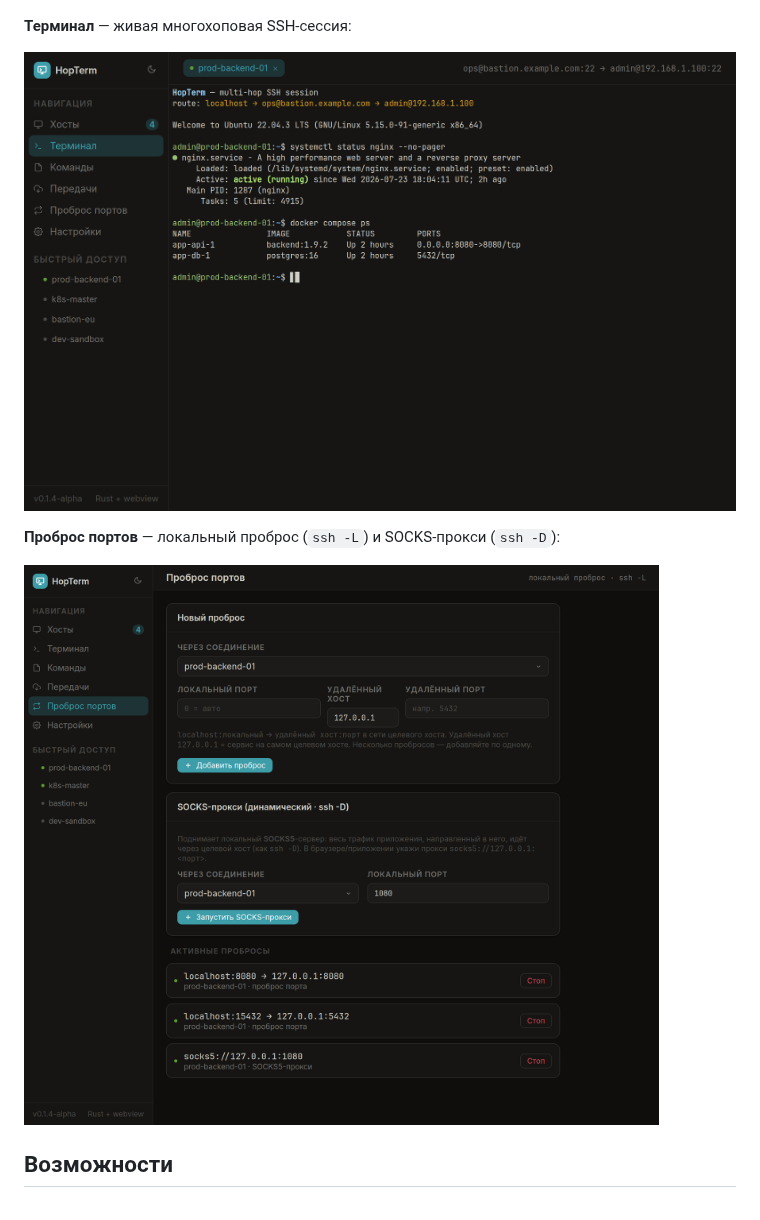
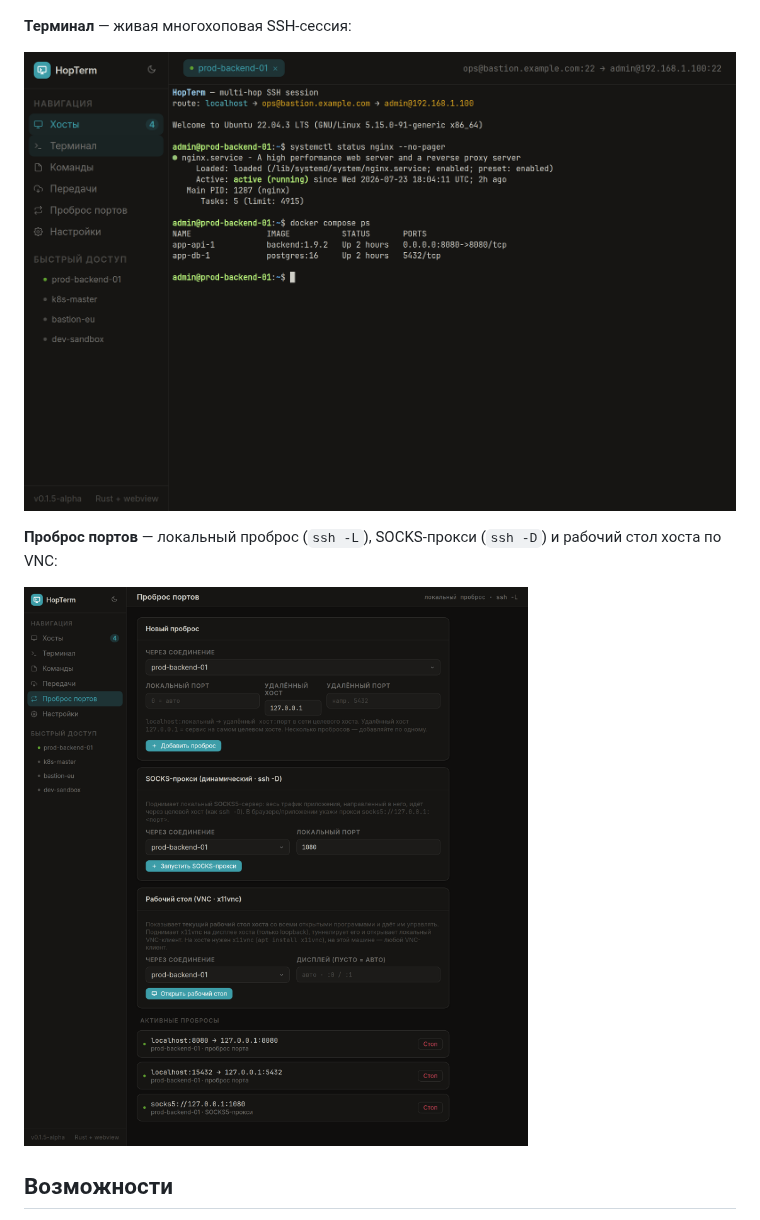
Before and after one commit to d3156/HopTerm, a Markdown page: README.md, the part around the change. GitHub-like rendering; pictures changed too: screenshots/port-forwarding.png, screenshots/terminal.png.

Commit message:
Update screenshots for v0.1.5 (VNC desktop card)
Re-rendered from the real index.html on the same demo data.

Co-Authored-By: Claude Fable 5 <noreply@anthropic.com>

```diff
--- a/README.md
+++ b/README.md
@@ -19,7 +19,8 @@ _На демо-данных._
 
 ![Терминал](screenshots/terminal.png)
 
-**Проброс портов** — локальный проброс (`ssh -L`) и SOCKS-прокси (`ssh -D`):
+**Проброс портов** — локальный проброс (`ssh -L`), SOCKS-прокси (`ssh -D`) и
+рабочий стол хоста по VNC:
 
 ![Проброс портов](screenshots/port-forwarding.png)
 
```
Also changed, not shown: screenshots/hosts.png.
